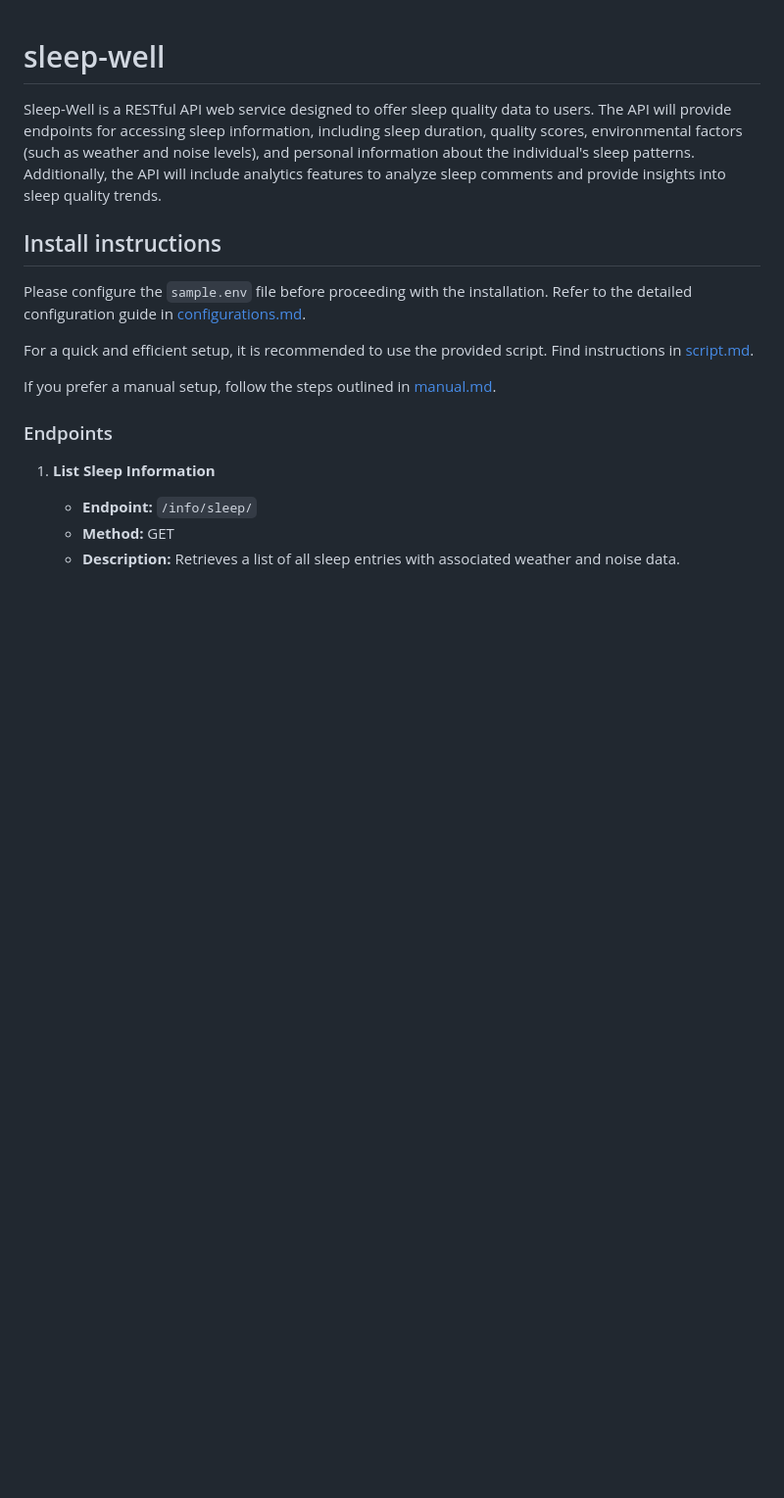
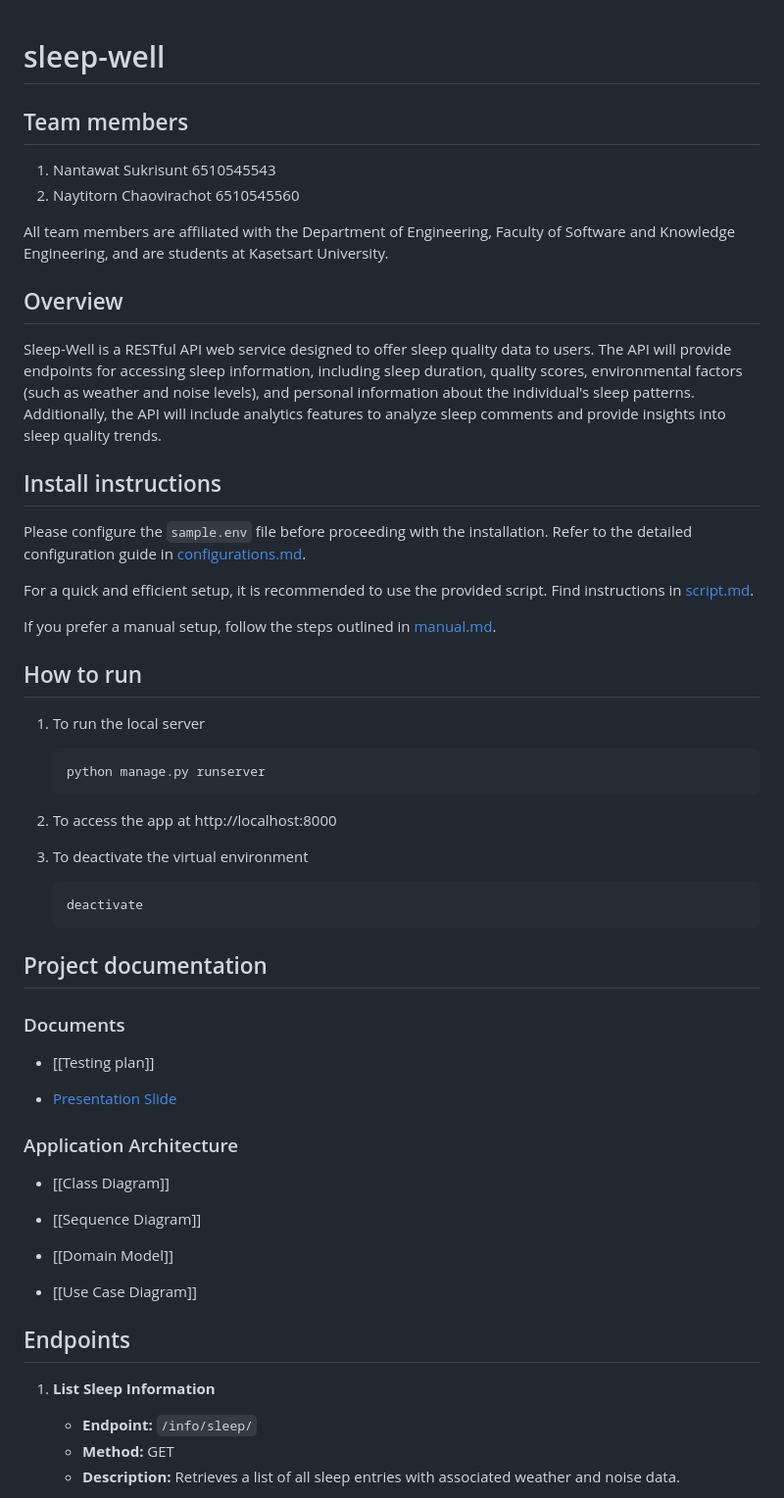
Before and after one commit to Nantawat6510545543/sleep-well, a Markdown page: README.md, the part around the change. Shown at 98% size. GitHub-like rendering; blank space fills up the shorter version.

````diff
--- a/README.md
+++ b/README.md
@@ -1,4 +1,14 @@
 # sleep-well
+
+## Team members
+
+1. Nantawat Sukrisunt 6510545543
+2. Naytitorn Chaovirachot 6510545560
+
+All team members are affiliated with the Department of Engineering, Faculty of Software and
+Knowledge Engineering, and are students at Kasetsart University.
+
+## Overview
 
 Sleep-Well is a RESTful API web service designed to offer sleep quality data to
 users. The API will provide endpoints for accessing sleep information,
@@ -8,13 +18,50 @@ sleep patterns. Additionally, the API will include analytics features to
 analyze sleep comments and provide insights into sleep quality trends.
 
 ## Install instructions
-Please configure the `sample.env` file before proceeding with the installation. Refer to the detailed configuration guide in [configurations.md](Installation%2Fconfigurations.md).
 
-For a quick and efficient setup, it is recommended to use the provided script. Find instructions in [script.md](Installation%2Fscript.md).
+Please configure the `sample.env` file before proceeding with the installation. Refer to the
+detailed configuration guide in [configurations.md](installation%2Fconfigurations.md).
 
-If you prefer a manual setup, follow the steps outlined in [manual.md](Installation%2Fmanual.md).
+For a quick and efficient setup, it is recommended to use the provided script. Find instructions
+in [script.md](installation%2Fscript.md).
 
-### Endpoints
+If you prefer a manual setup, follow the steps outlined in [manual.md](installation%2Fmanual.md).
+
+## How to run
+
+1. To run the local server
+
+   ```
+   python manage.py runserver
+   ```
+
+2. To access the app at http://localhost:8000
+
+3. To deactivate the virtual environment
+
+   ```
+   deactivate
+   ```
+
+## Project documentation
+
+### Documents
+
+* [[Testing plan]]
+
+* [Presentation Slide]()
+
+### Application Architecture
+
+* [[Class Diagram]]
+
+* [[Sequence Diagram]]
+
+* [[Domain Model]]
+
+* [[Use Case Diagram]]
+
+## Endpoints
 
 1. **List Sleep Information**
     - **Endpoint:** `/info/sleep/`
````
